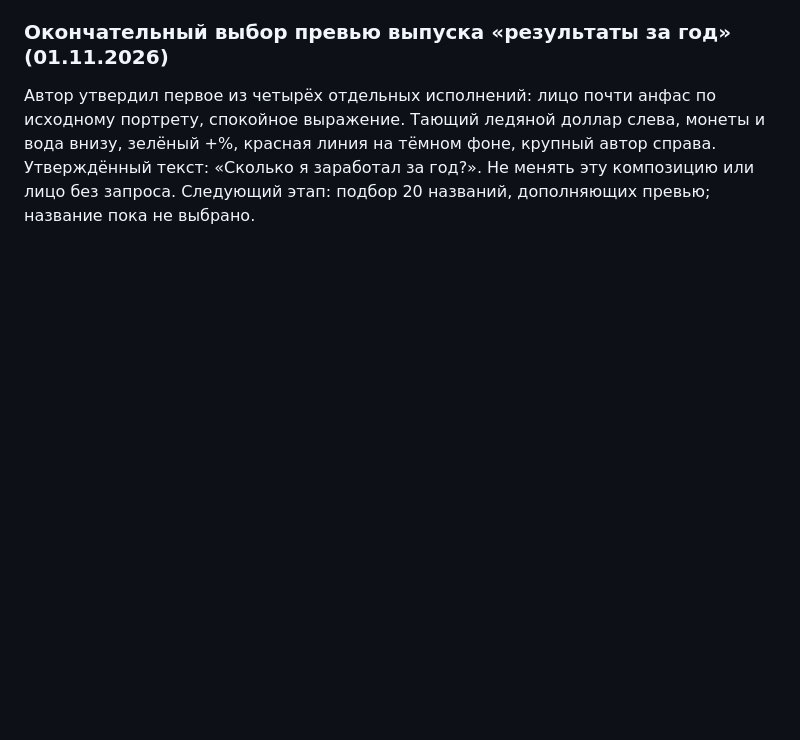
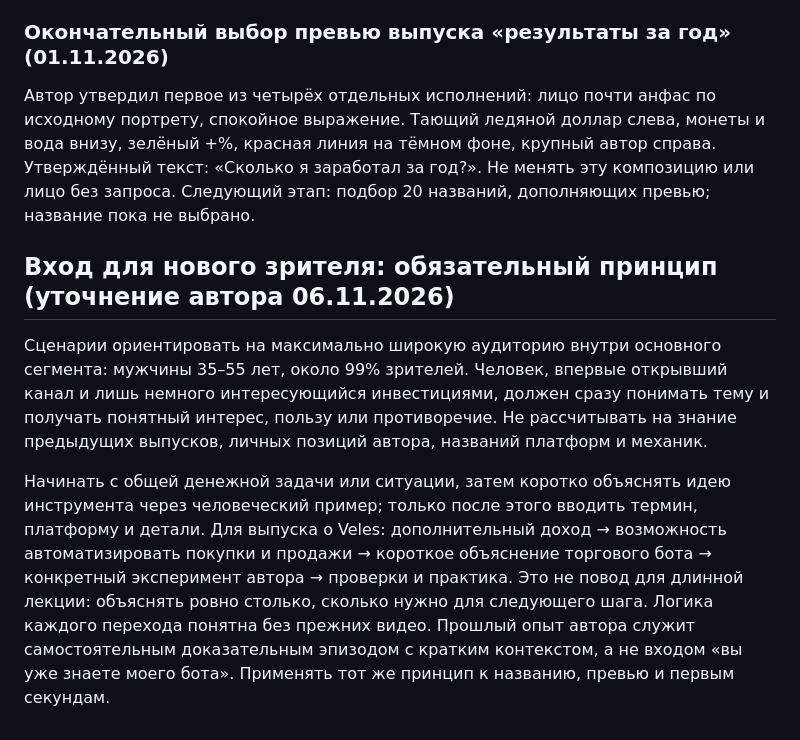
Before and after one commit to GithubRavilS/strc, a Markdown page: THUMBNAIL_STRATEGY.md, the part around the change. Drawn GitHub-style; blank space fills up the shorter version.

Commit message:
Save broad newcomer entry rule for YouTube scripts

```diff
--- a/THUMBNAIL_STRATEGY.md
+++ b/THUMBNAIL_STRATEGY.md
@@ -356,3 +356,10 @@ CTR — не отдельная цель. Упаковка должна прив
 ### Окончательный выбор превью выпуска «результаты за год» (01.11.2026)
 
 Автор утвердил первое из четырёх отдельных исполнений: лицо почти анфас по исходному портрету, спокойное выражение. Тающий ледяной доллар слева, монеты и вода внизу, зелёный +%, красная линия на тёмном фоне, крупный автор справа. Утверждённый текст: «Сколько я заработал за год?». Не менять эту композицию или лицо без запроса. Следующий этап: подбор 20 названий, дополняющих превью; название пока не выбрано.
+
+
+## Вход для нового зрителя: обязательный принцип (уточнение автора 06.11.2026)
+
+Сценарии ориентировать на максимально широкую аудиторию внутри основного сегмента: мужчины 35–55 лет, около 99% зрителей. Человек, впервые открывший канал и лишь немного интересующийся инвестициями, должен сразу понимать тему и получать понятный интерес, пользу или противоречие. Не рассчитывать на знание предыдущих выпусков, личных позиций автора, названий платформ и механик.
+
+Начинать с общей денежной задачи или ситуации, затем коротко объяснять идею инструмента через человеческий пример; только после этого вводить термин, платформу и детали. Для выпуска о Veles: дополнительный доход → возможность автоматизировать покупки и продажи → короткое объяснение торгового бота → конкретный эксперимент автора → проверки и практика. Это не повод для длинной лекции: объяснять ровно столько, сколько нужно для следующего шага. Логика каждого перехода понятна без прежних видео. Прошлый опыт автора служит самостоятельным доказательным эпизодом с кратким контекстом, а не входом «вы уже знаете моего бота». Применять тот же принцип к названию, превью и первым секундам.
```
